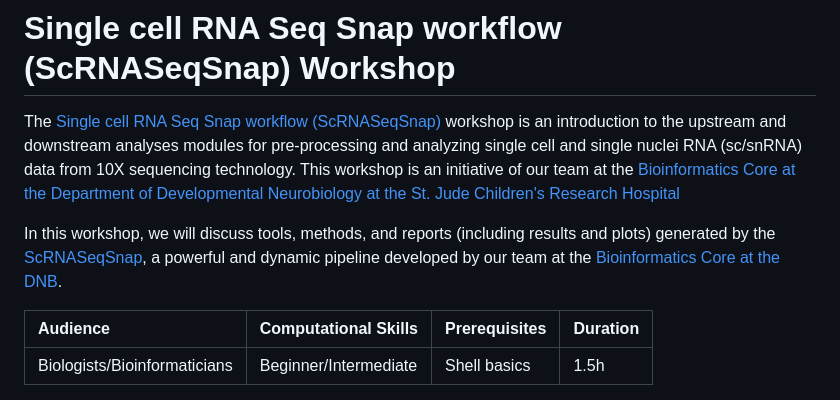
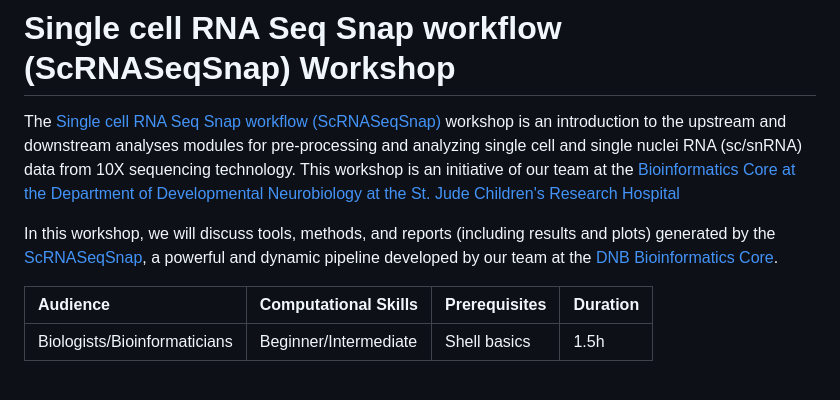
Before and after one commit to stjude-dnb-binfcore/trainings, a Markdown page: courses/sc-rna-seq-snap-repo/README.md, the part around the change. Rendered like a GitHub page.

```diff
--- a/courses/sc-rna-seq-snap-repo/README.md
+++ b/courses/sc-rna-seq-snap-repo/README.md
@@ -18,7 +18,7 @@
 
 The [Single cell RNA Seq Snap workflow (ScRNASeqSnap)](https://github.com/stjude-dnb-binfcore/trainings/tree/main/courses/sc-rna-seq-snap-repo/) workshop is an introduction to the upstream and downstream analyses modules for pre-processing and analyzing single cell and single nuclei RNA (sc/snRNA) data from 10X sequencing technology. This workshop is an initiative of our team at the [Bioinformatics Core at the Department of Developmental Neurobiology at the St. Jude Children's Research Hospital](https://www.stjude.org/research/departments/developmental-neurobiology/shared-resources/bioinformatic-core.html)
 
-In this workshop, we will discuss tools, methods, and reports (including results and plots) generated by the [ScRNASeqSnap](https://github.com/stjude-dnb-binfcore/sc-rna-seq-snap), a powerful and dynamic pipeline developed by our team at the [Bioinformatics Core at the DNB](https://github.com/stjude-dnb-binfcore).
+In this workshop, we will discuss tools, methods, and reports (including results and plots) generated by the [ScRNASeqSnap](https://github.com/stjude-dnb-binfcore/sc-rna-seq-snap), a powerful and dynamic pipeline developed by our team at the [DNB Bioinformatics Core](https://github.com/stjude-dnb-binfcore).
 
 
 
```
